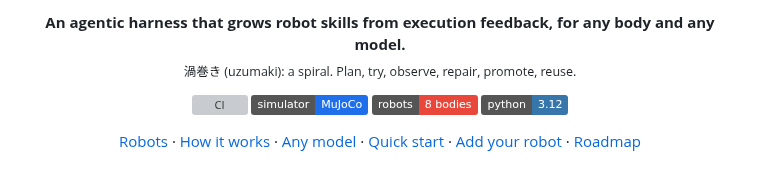
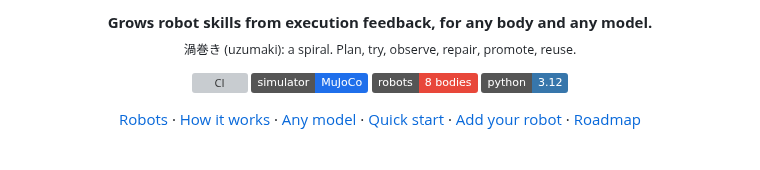
Before and after one commit to alokdidde/uzumaki, a Markdown page: README.md, the part around one of its changes. GitHub-like rendering; badges without logos; grey boxes are pictures that could not be loaded.

Commit message:
Add the Uzumaki logo and banner to the README
Co-Authored-By: Claude Opus 5.5 (1M context) <noreply@anthropic.com>
Claude-Session: https://claude.ai/code/session_01NEKwXgndtzupxcb3LU3UJu

```diff
--- a/README.md
+++ b/README.md
@@ -6,6 +2,6 @@ once the banner is in docs/media. -->
 
 <p align="center">
-<b>An agentic harness that grows robot skills from execution feedback, for any body and any model.</b><br>
+<b>Grows robot skills from execution feedback, for any body and any model.</b><br>
 <sub>渦巻き (uzumaki): a spiral. Plan, try, observe, repair, promote, reuse.</sub>
 </p>
 
```
Also changed, not shown: other parts of README.md (+2 -6 lines), docs/media/uzumaki-banner.png (added), docs/media/uzumaki-logo.png (added).
